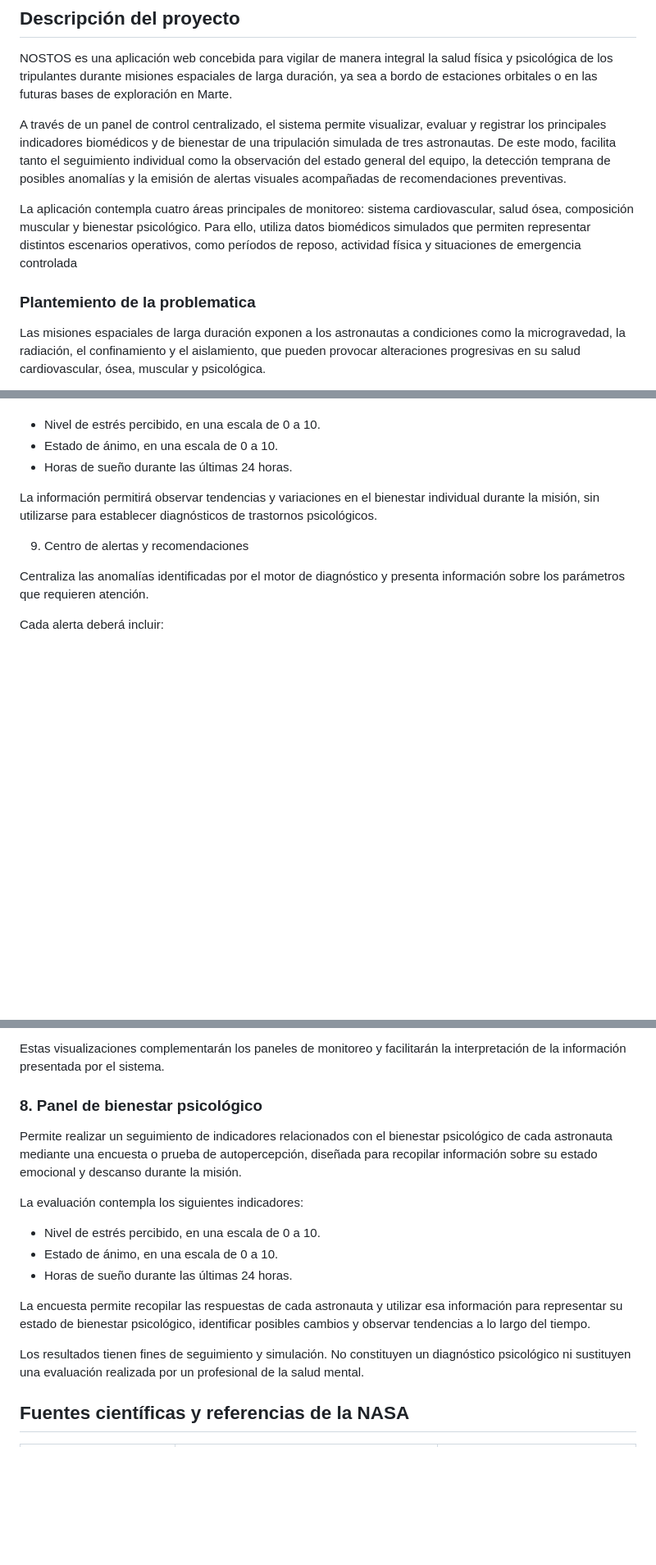
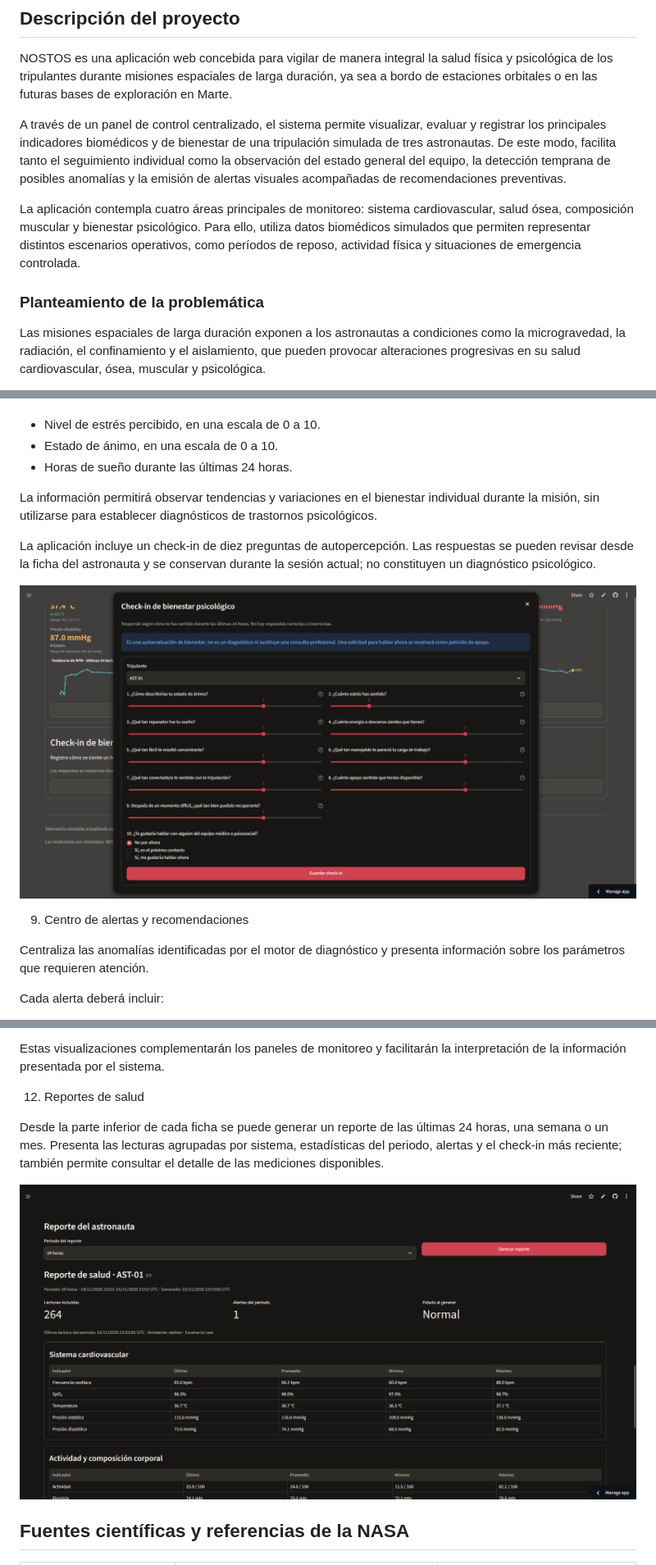
Before and after one commit to Gabriel-Rod12/nostos-health-monitor, a Markdown page: README.md, 3 parts joined by grey strips. Shown at 82% size. Drawn GitHub-style; pictures changed too: docs/images/Check-in de bienestar psicologico.png (added), docs/images/Reporte del astronauta.png (added); blank space fills up the shorter version.

Commit message:
imagenes en readme

```diff
--- a/README.md
+++ b/README.md
@@ -6,9 +6,9 @@ NOSTOS es una aplicación web concebida para vigilar de manera integral la salud
 
 A través de un panel de control centralizado, el sistema permite visualizar, evaluar y registrar los principales indicadores biomédicos y de bienestar de una tripulación simulada de tres astronautas. De este modo, facilita tanto el seguimiento individual como la observación del estado general del equipo, la detección temprana de posibles anomalías y la emisión de alertas visuales acompañadas de recomendaciones preventivas.
 
-La aplicación contempla cuatro áreas principales de monitoreo: sistema cardiovascular, salud ósea, composición muscular y bienestar psicológico. Para ello, utiliza datos biomédicos simulados que permiten representar distintos escenarios operativos, como períodos de reposo, actividad física y situaciones de emergencia controlada
+La aplicación contempla cuatro áreas principales de monitoreo: sistema cardiovascular, salud ósea, composición muscular y bienestar psicológico. Para ello, utiliza datos biomédicos simulados que permiten representar distintos escenarios operativos, como períodos de reposo, actividad física y situaciones de emergencia controlada.
 
-### Plantemiento de la problematica
+### Planteamiento de la problemática
 
 Las misiones espaciales de larga duración exponen a los astronautas a condiciones como la microgravedad, la radiación, el confinamiento y el aislamiento, que pueden provocar alteraciones progresivas en su salud cardiovascular, ósea, muscular y psicológica.
 
@@ -93,6 +105,12 @@ Incluye:
 
 La información permitirá observar tendencias y variaciones en el bienestar individual durante la misión, sin utilizarse para establecer diagnósticos de trastornos psicológicos.
 
+La aplicación incluye un check-in de diez preguntas de autopercepción. Las respuestas se pueden revisar desde la ficha del astronauta y se conservan durante la sesión actual; no constituyen un diagnóstico psicológico.
+
+<p align="center">
+  <img src="docs/images/Check-in%20de%20bienestar%20psicologico.png" alt="Formulario de check-in de bienestar psicológico" width="1000">
+</p>
+
  9. Centro de alertas y recomendaciones
 
 Centraliza las anomalías identificadas por el motor de diagnóstico y presenta información sobre los parámetros que requieren atención.
@@ -134,19 +158,13 @@ Las gráficas permitirán:
 
 Estas visualizaciones complementarán los paneles de monitoreo y facilitarán la interpretación de la información presentada por el sistema.
 
-### 8. Panel de bienestar psicológico
+12. Reportes de salud
 
-Permite realizar un seguimiento de indicadores relacionados con el bienestar psicológico de cada astronauta mediante una encuesta o prueba de autopercepción, diseñada para recopilar información sobre su estado emocional y descanso durante la misión.
+Desde la parte inferior de cada ficha se puede generar un reporte de las últimas 24 horas, una semana o un mes. Presenta las lecturas agrupadas por sistema, estadísticas del periodo, alertas y el check-in más reciente; también permite consultar el detalle de las mediciones disponibles.
 
-La evaluación contempla los siguientes indicadores:
-
-- Nivel de estrés percibido, en una escala de 0 a 10.
-- Estado de ánimo, en una escala de 0 a 10.
-- Horas de sueño durante las últimas 24 horas.
-
-La encuesta permite recopilar las respuestas de cada astronauta y utilizar esa información para representar su estado de bienestar psicológico, identificar posibles cambios y observar tendencias a lo largo del tiempo.
-
-Los resultados tienen fines de seguimiento y simulación. No constituyen un diagnóstico psicológico ni sustituyen una evaluación realizada por un profesional de la salud mental.
+<p align="center">
+  <img src="docs/images/Reporte%20del%20astronauta.png" alt="Reporte de salud del astronauta con periodo e indicadores agrupados" width="1000">
+</p>
 
 ## Fuentes científicas y referencias de la NASA
 
```
Also changed, not shown: other parts of README.md (+18 -0 lines), docs/images/Configuracion de la mision.png (added), docs/images/Estado de la tripulacion.png (added), docs/images/Ficha de astronauta.png (added), docs/images/Panel General.png (added).
